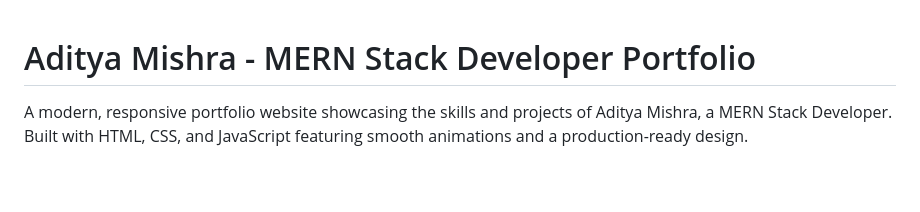
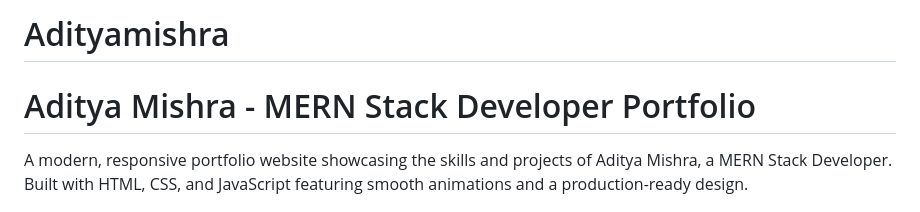
Before and after one commit to Adityamishra09/Adityamishra, a Markdown page: README.md, the part around the change. Rendered like a GitHub page; blank space fills up the shorter version.

```diff
--- a/README.md
+++ b/README.md
@@ -1,3 +1,5 @@
+# Adityamishra
+
 # Aditya Mishra - MERN Stack Developer Portfolio
 
 A modern, responsive portfolio website showcasing the skills and projects of Aditya Mishra, a MERN Stack Developer. Built with HTML, CSS, and JavaScript featuring smooth animations and a production-ready design.
```
